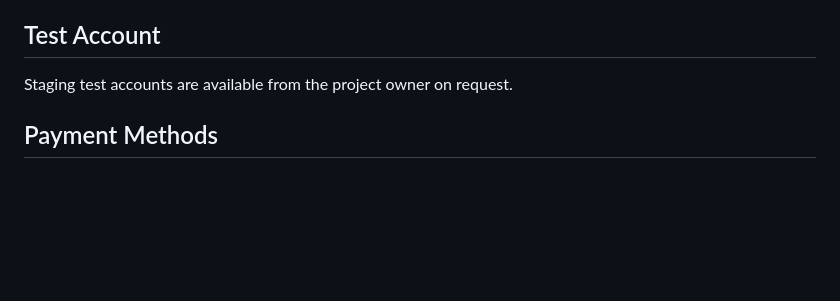
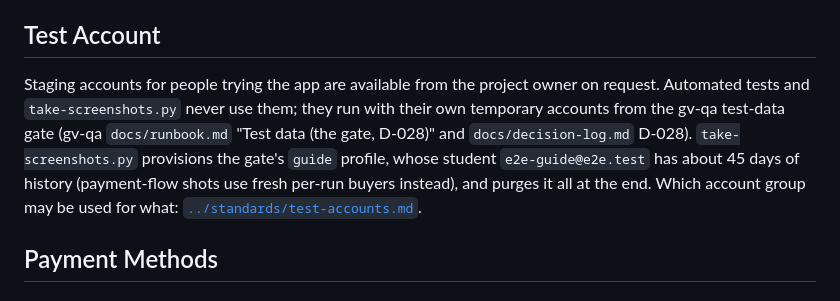
Before and after one commit to Muhibush/gv-user-guide, a Markdown page: README.md, the part around the change. Rendered like a GitHub page; blank space fills up the shorter version.

Commit message:
Sync user guide from gv-knowledge

```diff
--- a/README.md
+++ b/README.md
@@ -97,7 +97,7 @@ gv-knowledge/user-guides/
 
 ## Test Account
 
-Staging test accounts are available from the project owner on request.
+Staging accounts for people trying the app are available from the project owner on request. Automated tests and `take-screenshots.py` never use them; they run with their own temporary accounts from the gv-qa test-data gate (gv-qa `docs/runbook.md` "Test data (the gate, D-028)" and `docs/decision-log.md` D-028). `take-screenshots.py` provisions the gate's `guide` profile, whose student `e2e-guide@e2e.test` has about 45 days of history (payment-flow shots use fresh per-run buyers instead), and purges it all at the end. Which account group may be used for what: [`../standards/test-accounts.md`](../standards/test-accounts.md).
 
 ## Payment Methods
 
```
